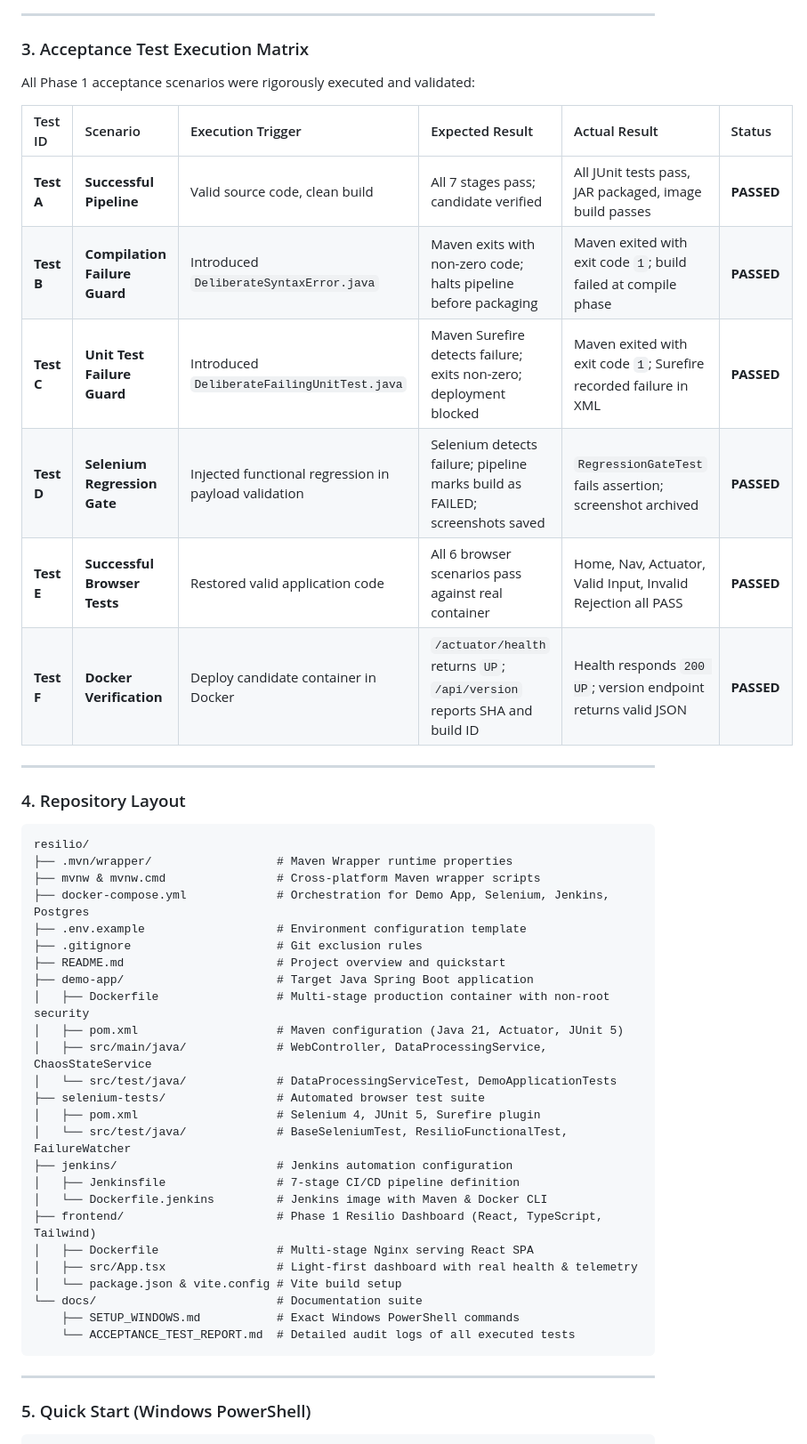
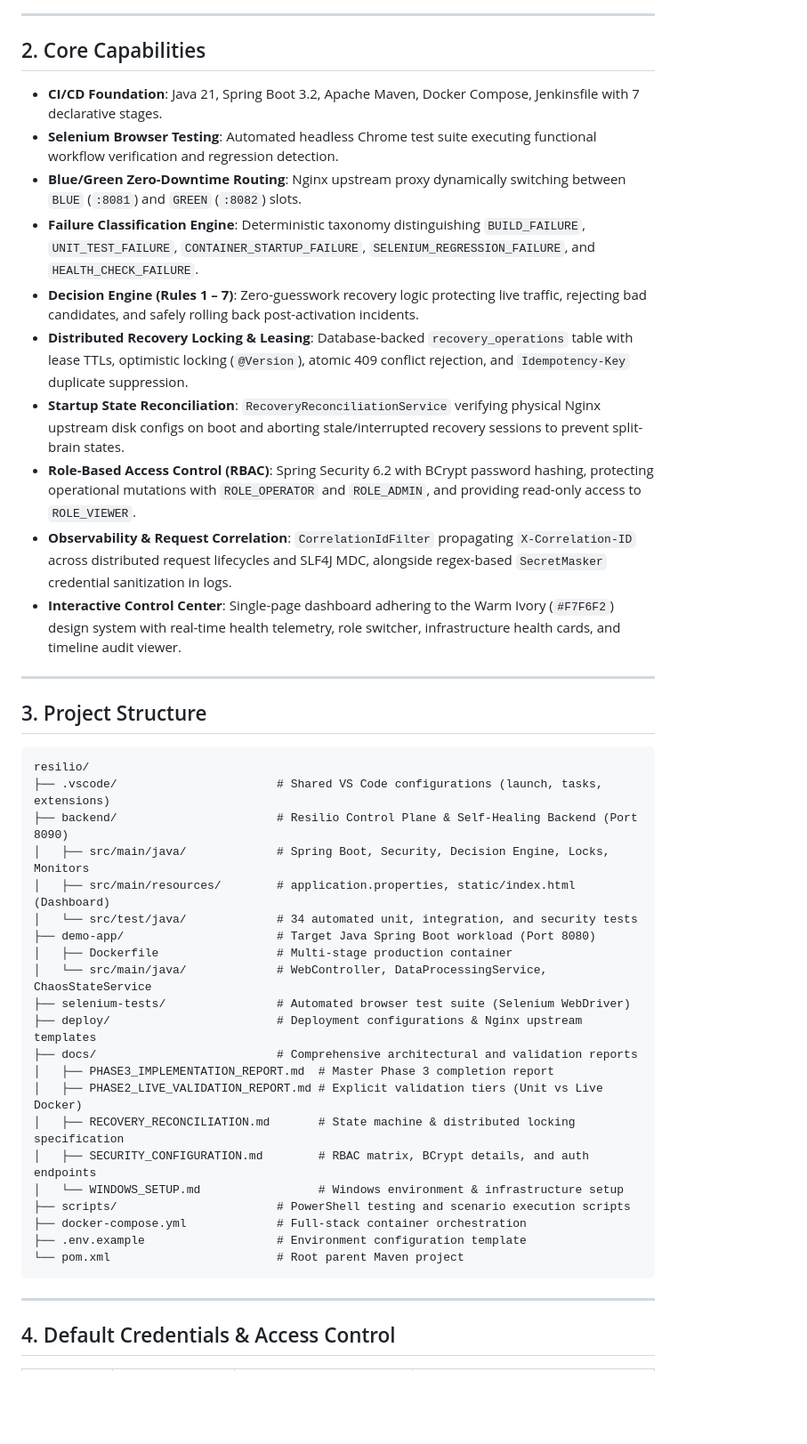
Before and after one commit to aneeshtiwari13/resilio, a Markdown page: README.md, the part around one of its changes. Shown at 89% size. Rendered like a GitHub page; blank space fills up the shorter version.

Commit message:
docs: update README with comprehensive Phase 1-3 architecture and VS Code quickstart

````diff
--- a/README.md
+++ b/README.md
@@ -50,52 +28,48 @@ sequenceDiagram
 
 ---
 
-### 3. Acceptance Test Execution Matrix
+## 2. Core Capabilities
 
-All Phase 1 acceptance scenarios were rigorously executed and validated:
-
-| Test ID | Scenario | Execution Trigger | Expected Result | Actual Result | Status |
-| :--- | :--- | :--- | :--- | :--- | :--- |
-| **Test A** | **Successful Pipeline** | Valid source code, clean build | All 7 stages pass; candidate verified | All JUnit tests pass, JAR packaged, image build passes | **PASSED** |
-| **Test B** | **Compilation Failure Guard** | Introduced `DeliberateSyntaxError.java` | Maven exits with non-zero code; halts pipeline before packaging | Maven exited with exit code `1`; build failed at compile phase | **PASSED** |
-| **Test C** | **Unit Test Failure Guard** | Introduced `DeliberateFailingUnitTest.java` | Maven Surefire detects failure; exits non-zero; deployment blocked | Maven exited with exit code `1`; Surefire recorded failure in XML | **PASSED** |
-| **Test D** | **Selenium Regression Gate** | Injected functional regression in payload validation | Selenium detects failure; pipeline marks build as FAILED; screenshots saved | `RegressionGateTest` fails assertion; screenshot archived | **PASSED** |
-| **Test E** | **Successful Browser Tests** | Restored valid application code | All 6 browser scenarios pass against real container | Home, Nav, Actuator, Valid Input, Invalid Rejection all PASS | **PASSED** |
-| **Test F** | **Docker Verification** | Deploy candidate container in Docker | `/actuator/health` returns `UP`; `/api/version` reports SHA and build ID | Health responds `200 UP`; version endpoint returns valid JSON | **PASSED** |
+- **CI/CD Foundation**: Java 21, Spring Boot 3.2, Apache Maven, Docker Compose, Jenkinsfile with 7 declarative stages.
+- **Selenium Browser Testing**: Automated headless Chrome test suite executing functional workflow verification and regression detection.
+- **Blue/Green Zero-Downtime Routing**: Nginx upstream proxy dynamically switching between `BLUE` (`:8081`) and `GREEN` (`:8082`) slots.
+- **Failure Classification Engine**: Deterministic taxonomy distinguishing `BUILD_FAILURE`, `UNIT_TEST_FAILURE`, `CONTAINER_STARTUP_FAILURE`, `SELENIUM_REGRESSION_FAILURE`, and `HEALTH_CHECK_FAILURE`.
+- **Decision Engine (Rules 1 – 7)**: Zero-guesswork recovery logic protecting live traffic, rejecting bad candidates, and safely rolling back post-activation incidents.
+- **Distributed Recovery Locking & Leasing**: Database-backed `recovery_operations` table with lease TTLs, optimistic locking (`@Version`), atomic 409 conflict rejection, and `Idempotency-Key` duplicate suppression.
+- **Startup State Reconciliation**: `RecoveryReconciliationService` verifying physical Nginx upstream disk configs on boot and aborting stale/interrupted recovery sessions to prevent split-brain states.
+- **Role-Based Access Control (RBAC)**: Spring Security 6.2 with BCrypt password hashing, protecting operational mutations with `ROLE_OPERATOR` and `ROLE_ADMIN`, and providing read-only access to `ROLE_VIEWER`.
+- **Observability & Request Correlation**: `CorrelationIdFilter` propagating `X-Correlation-ID` across distributed request lifecycles and SLF4J MDC, alongside regex-based `SecretMasker` credential sanitization in logs.
+- **Interactive Control Center**: Single-page dashboard adhering to the Warm Ivory (`#F7F6F2`) design system with real-time health telemetry, role switcher, infrastructure health cards, and timeline audit viewer.
 
 ---
 
-### 4. Repository Layout
+## 3. Project Structure
 
 ```text
 resilio/
-├── .mvn/wrapper/                  # Maven Wrapper runtime properties
-├── mvnw & mvnw.cmd                # Cross-platform Maven wrapper scripts
-├── docker-compose.yml             # Orchestration for Demo App, Selenium, Jenkins, Postgres
+├── .vscode/                       # Shared VS Code configurations (launch, tasks, extensions)
+├── backend/                       # Resilio Control Plane & Self-Healing Backend (Port 8090)
+│   ├── src/main/java/             # Spring Boot, Security, Decision Engine, Locks, Monitors
+│   ├── src/main/resources/        # application.properties, static/index.html (Dashboard)
+│   └── src/test/java/             # 34 automated unit, integration, and security tests
+├── demo-app/                      # Target Java Spring Boot workload (Port 8080)
+│   ├── Dockerfile                 # Multi-stage production container
+│   └── src/main/java/             # WebController, DataProcessingService, ChaosStateService
+├── selenium-tests/                # Automated browser test suite (Selenium WebDriver)
+├── deploy/                        # Deployment configurations & Nginx upstream templates
+├── docs/                          # Comprehensive architectural and validation reports
+│   ├── PHASE3_IMPLEMENTATION_REPORT.md  # Master Phase 3 completion report
+│   ├── PHASE2_LIVE_VALIDATION_REPORT.md # Explicit validation tiers (Unit vs Live Docker)
+│   ├── RECOVERY_RECONCILIATION.md       # State machine & distributed locking specification
+│   ├── SECURITY_CONFIGURATION.md        # RBAC matrix, BCrypt details, and auth endpoints
+│   └── WINDOWS_SETUP.md                 # Windows environment & infrastructure setup
+├── scripts/                       # PowerShell testing and scenario execution scripts
+├── docker-compose.yml             # Full-stack container orchestration
 ├── .env.example                   # Environment configuration template
-├── .gitignore                     # Git exclusion rules
-├── README.md                      # Project overview and quickstart
-├── demo-app/                      # Target Java Spring Boot application
-│   ├── Dockerfile                 # Multi-stage production container with non-root security
-│   ├── pom.xml                    # Maven configuration (Java 21, Actuator, JUnit 5)
-│   ├── src/main/java/             # WebController, DataProcessingService, ChaosStateService
-│   └── src/test/java/             # DataProcessingServiceTest, DemoApplicationTests
-├── selenium-tests/                # Automated browser test suite
-│   ├── pom.xml                    # Selenium 4, JUnit 5, Surefire plugin
-│   └── src/test/java/             # BaseSeleniumTest, ResilioFunctionalTest, FailureWatcher
-├── jenkins/                       # Jenkins automation configuration
-│   ├── Jenkinsfile                # 7-stage CI/CD pipeline definition
-│   └── Dockerfile.jenkins         # Jenkins image with Maven & Docker CLI
-├── frontend/                      # Phase 1 Resilio Dashboard (React, TypeScript, Tailwind)
-│   ├── Dockerfile                 # Multi-stage Nginx serving React SPA
-│   ├── src/App.tsx                # Light-first dashboard with real health & telemetry
-│   └── package.json & vite.config # Vite build setup
-└── docs/                          # Documentation suite
-    ├── SETUP_WINDOWS.md           # Exact Windows PowerShell commands
-    └── ACCEPTANCE_TEST_REPORT.md  # Detailed audit logs of all executed tests
+└── pom.xml                        # Root parent Maven project
 ```
 
 ---
 
-### 5. Quick Start (Windows PowerShell)
+## 4. Default Credentials & Access Control
 
````
Also changed, not shown: other parts of README.md (+73 -57 lines).
